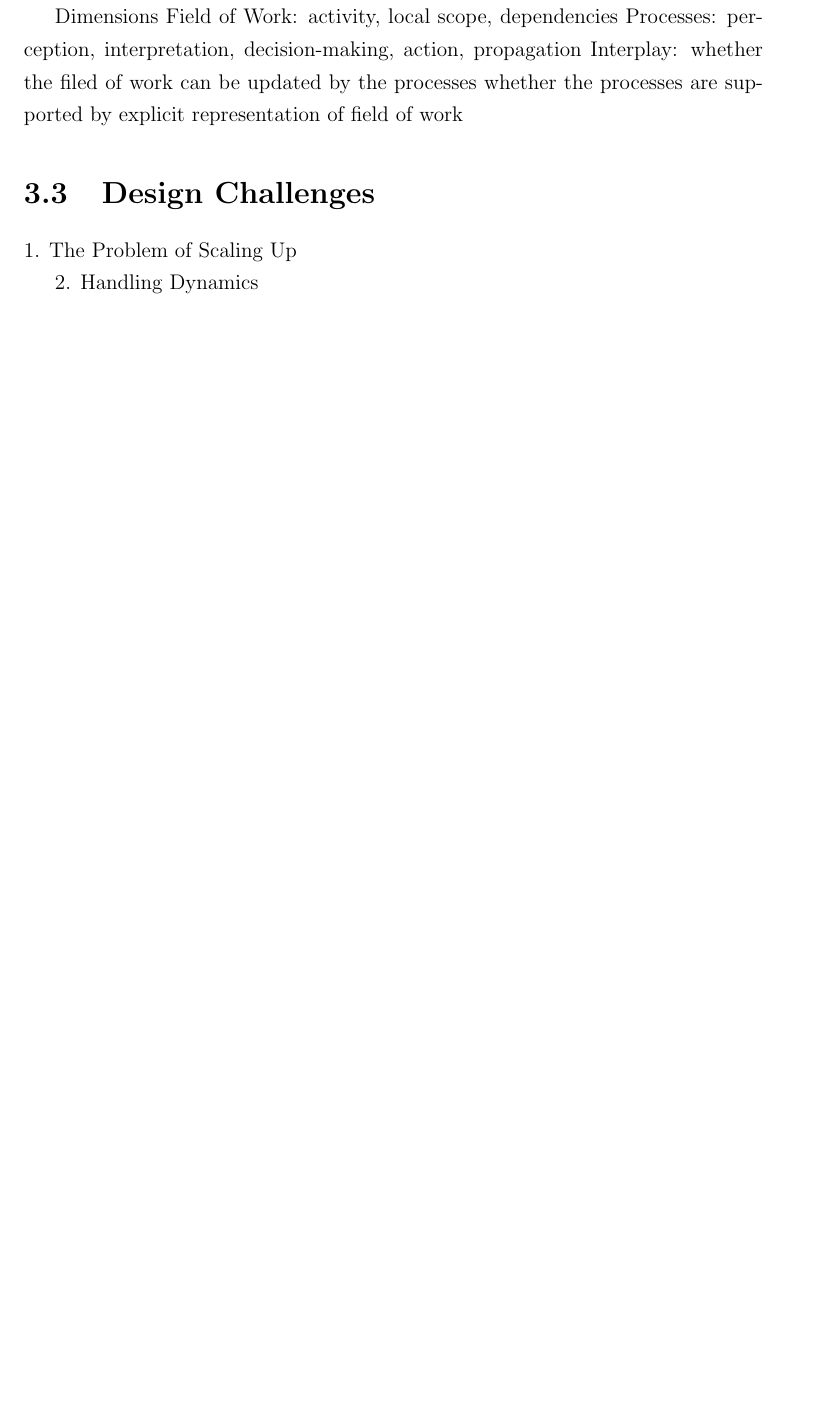
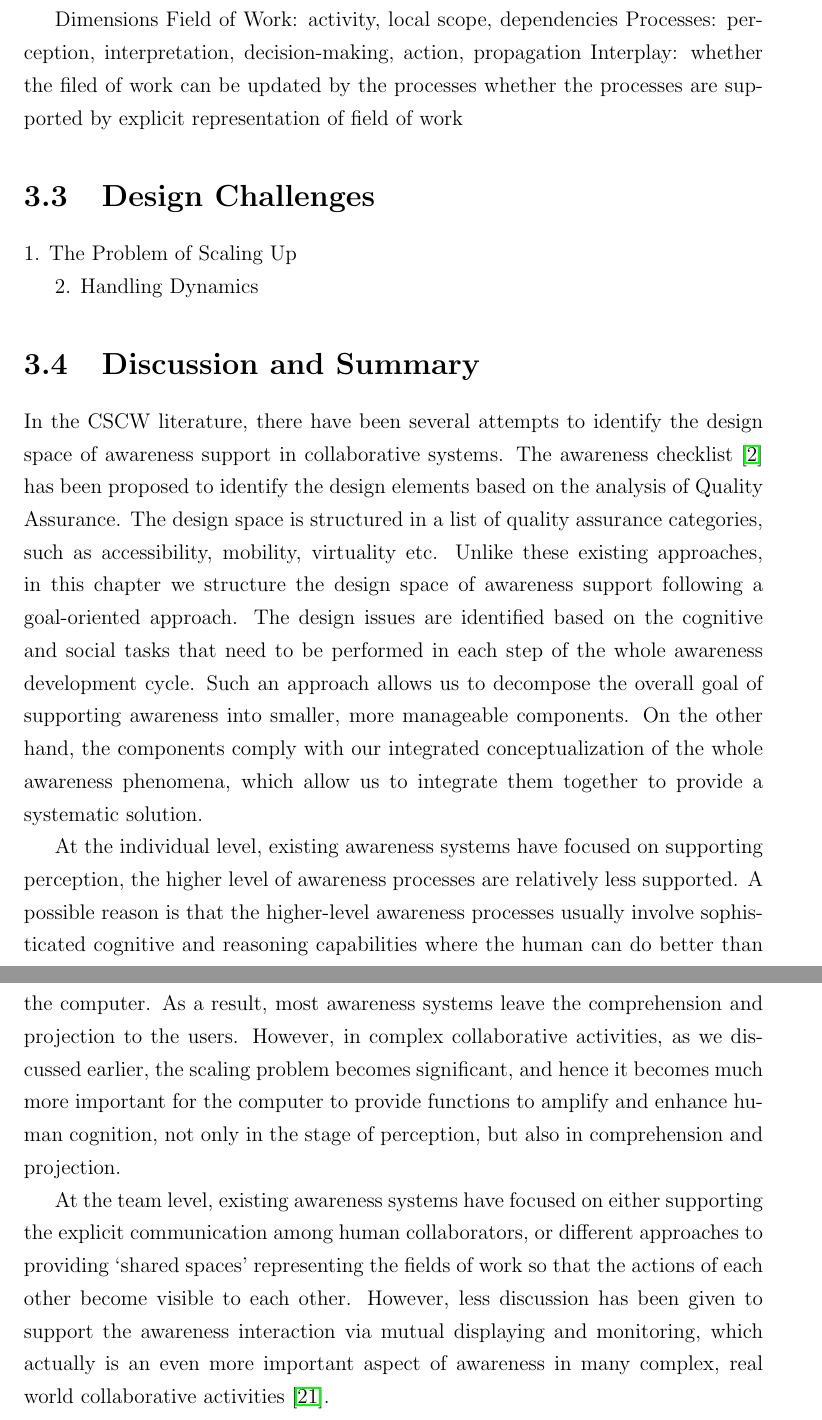
Before and after one commit to boxfish/PSUThesis, a LaTeX thesis (BoYu-Dissertation.tex, which reads Chapter-3/main.tex): part of page 47 of 90 before the commit and two parts of pages 47 and 48 of 91 after it, the two joined at a grey line, cut so that both start at the same text, the shorter picture padded with empty space. The pictures show the PDF file BoYu-Dissertation.pdf that the author committed with the source.

Commit message:
work on chapter 3, add table folder to contain Lyx tables

```diff
--- a/Chapter-3/main.tex
+++ b/Chapter-3/main.tex
@@ -67,8 +74,16 @@ whether the processes are supported by explicit representation of field of work
 2. Handling Dynamics
 
 
-
 % section design_challenges (end)
 
+\section{Discussion and Summary} % (fold)
+\label{sec:discussion_and_summary}
+In the CSCW literature, there have been several attempts to identify the design space of awareness support in collaborative systems. The awareness checklist \cite{antunes2010a} has been proposed to identify the design elements based on the analysis of Quality Assurance. The design space is structured in a list of quality assurance categories, such as accessibility, mobility, virtuality etc. Unlike these existing approaches, in this chapter we structure the design space of awareness support following a goal-oriented approach. The design issues are identified based on the cognitive and social tasks that need to be performed in each step of the whole awareness development cycle. Such an approach allows us to decompose the overall goal of supporting awareness into smaller, more manageable components. On the other hand, the components comply with our integrated conceptualization of the whole awareness phenomena, which allow us to integrate them together to provide a systematic solution.
+
+At the individual level, existing awareness systems have focused on supporting perception, the higher level of awareness processes are relatively less supported. A possible reason is that the higher-level awareness processes usually involve sophisticated cognitive and reasoning capabilities where the human can do better than the computer. As a result, most awareness systems leave the comprehension and projection to the users. However, in complex collaborative activities, as we discussed earlier, the scaling problem becomes significant, and hence it becomes much more important for the computer to provide functions to amplify and enhance human cognition, not only in the stage of perception, but also in comprehension and projection.
+
+At the team level, existing awareness systems have focused on either supporting the explicit communication among human collaborators, or different approaches to providing `shared spaces' representing the fields of work so that the actions of each other become visible to each other. However, less discussion has been given to support the awareness interaction via mutual displaying and monitoring, which actually is an even more important aspect of awareness in many complex, real world collaborative activities \cite{heath2002a}.
+
+% section discussion_and_summary (end)
 
 % chapter designing_for_awareness_support (end)
```
Also changed, not shown: Chapter-2/main.tex (+1 -1 lines), BoYu-Dissertation.pdf, Chapter-3/main.tex (11 more changed lines), 2 other files.
